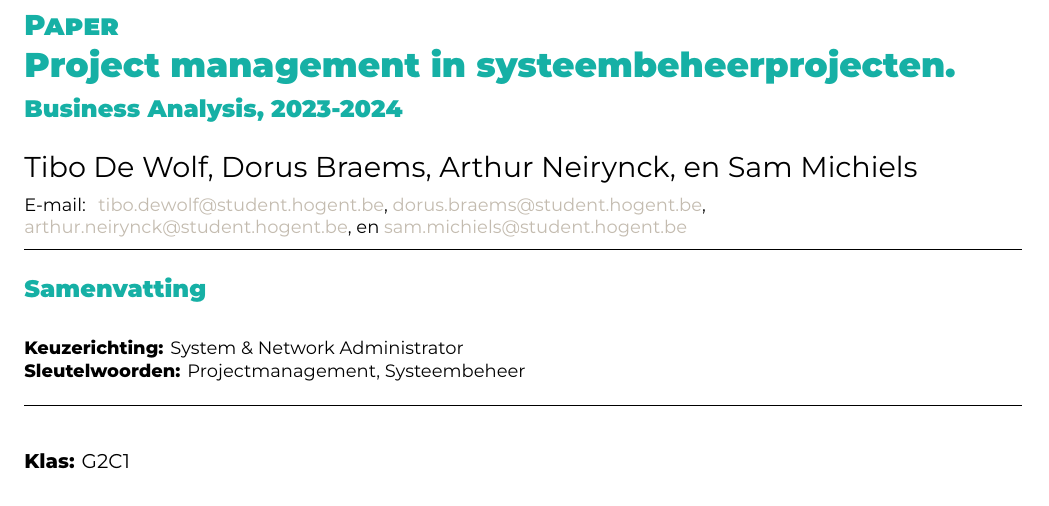
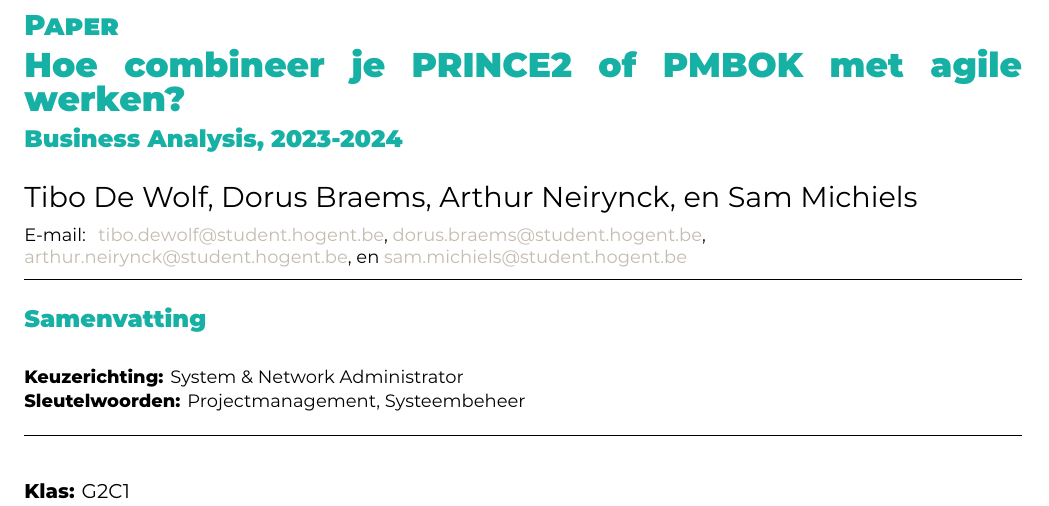
Before and after one commit to Shiverino/bus-anal-paper, a LaTeX document (bus-paper/paper.tex): part of page 1 of 5, cut so that both start at the same text. Compiled offline with XeLaTeX.

Commit message:
verandering titel

```diff
--- a/bus-paper/paper.tex
+++ b/bus-paper/paper.tex
@@ -11,14 +11,14 @@
 \addbibresource{paper.bib}
 
 % Course information
-\studyprogramme{Paper Project management in systeembeheerprojecten}
+\studyprogramme{Paper Hoe combineer je PRINCE2 of PMBOK met agile\linebreak werken? }
 \course{Business Analysis}
 \assignmenttype{Paper}
 \academicyear{2023-2024}
 \onecolumn
 
 % Title of the paper
-\title{Project management in systeembeheerprojecten}
+\title{Hoe combineer je PRINCE2 of PMBOK met agile\linebreak werken?}
 
 % Authors and their emails. Each should be specified separately
 \author{Tibo De Wolf}
```
Also changed, not shown: bus-paper/paper.bbl (added), bus-paper/paper.pdf, bus-paper/paper.tex (2 more changed lines), 7 other files.
